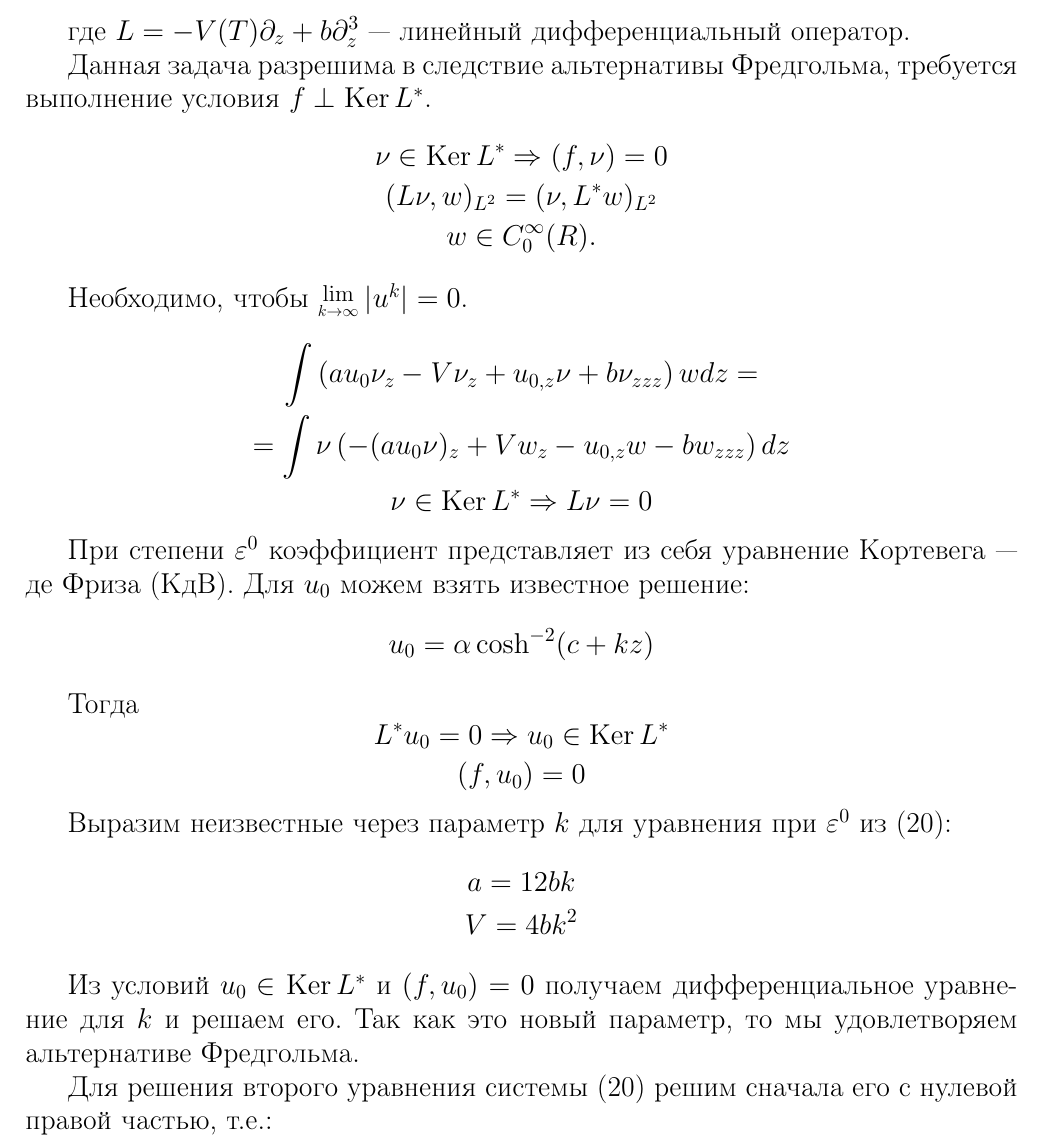
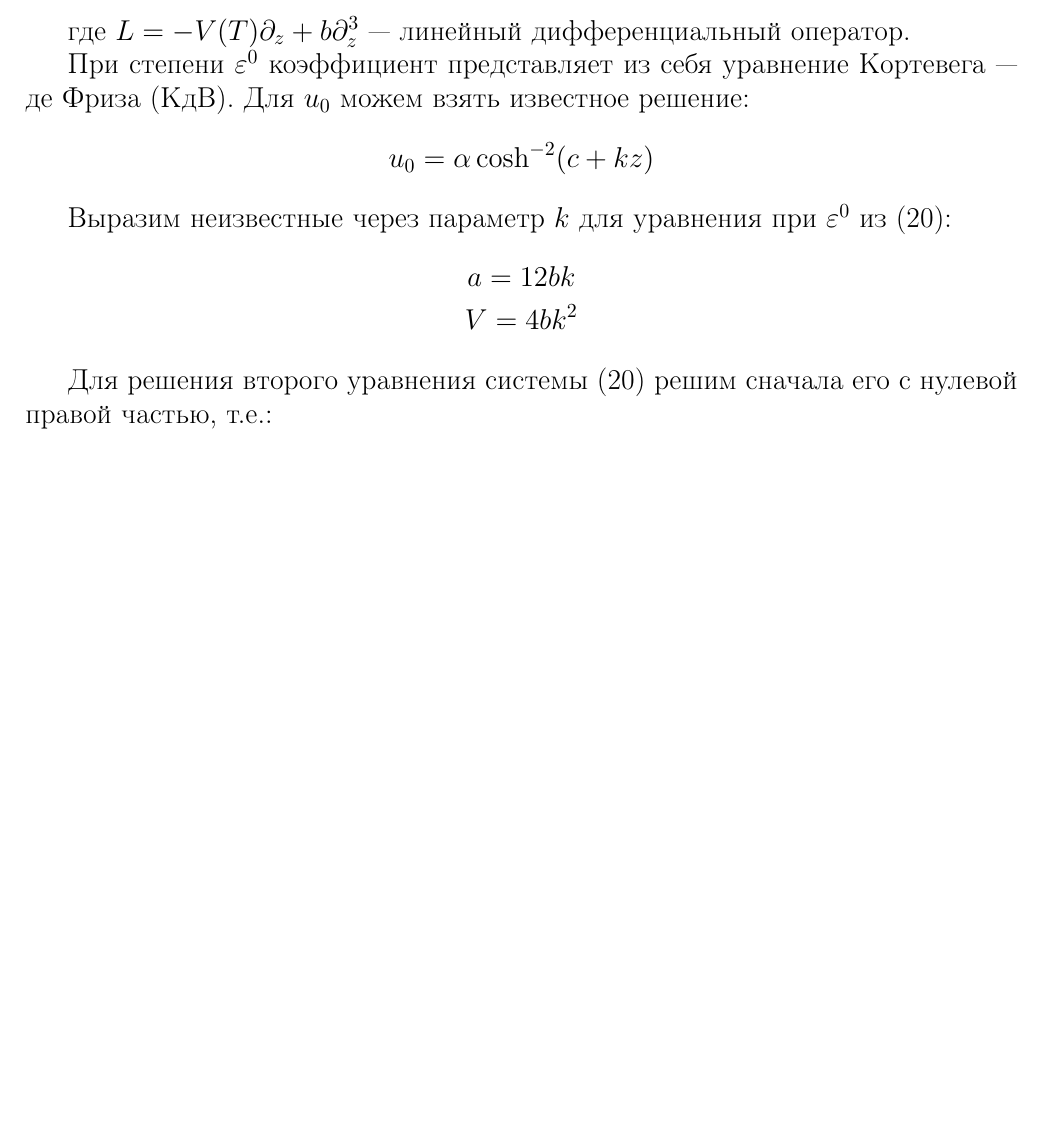
Before and after one commit to SvichkarevAnatoly/course-wave-abstract, a LaTeX document (Svichkarev_abstract.tex, which reads parts/solution.tex): part of page 14 of 17, cut so that both start at the same text, the shorter picture padded with empty space. Compiled offline with pdfLaTeX.

Commit message:
скрытие подробностей про альтернативу Фредгольма

```diff
--- a/parts/solution.tex
+++ b/parts/solution.tex
@@ -70,39 +70,11 @@
 где $L = -V(T) \partial_z + b \partial_z^3$
 --- линейный дифференциальный оператор.
 
-Данная задача разрешима в следствие альтернативы Фредгольма,
-требуется выполнение условия $f \perp \operatorname{Ker}L^*$.
-\begin{equation*}
-    \begin{gathered}
-        \nu \in \operatorname{Ker}L^* \Rightarrow (f, \nu) = 0 \\
-        (L \nu, w)_{L^2} = (\nu, L^* w)_{L^2} \\
-        w \in C_0^\infty(R).
-    \end{gathered}
-\end{equation*}
-
-Необходимо, чтобы $\Lim{k \rightarrow \infty} |u^k| = 0$.
-
-\begin{equation*}
-    \begin{gathered}
-        \int \left(a u_0 \nu_z - V \nu_z + u_{0,z} \nu + b \nu_{zzz} \right) w dz = \\
-        = \int \nu \left( -(a u_0 \nu)_z + V w_z - u_{0,z} w - b w_{zzz} \right) dz \\
-        \nu \in \operatorname{Ker}L^* \Rightarrow L \nu = 0
-    \end{gathered}
-\end{equation*}
-
 При степени $\ep^0$ коэффициент
 представляет из себя уравнение Кортевега --- де Фриза (КдВ).
 Для $u_0$ можем взять известное решение:
 \begin{equation*}
     u_0 = \alpha \cosh^{-2}(c + k z)
-\end{equation*}
-
-Тогда
-\begin{equation*}
-    \begin{gathered}
-        L^* u_0 = 0 \Rightarrow u_0 \in \operatorname{Ker}L^* \\
-        (f, u_0) = 0
-    \end{gathered}
 \end{equation*}
 
 Выразим неизвестные через параметр $k$
@@ -113,11 +85,6 @@
         V = 4 b k^2
     \end{gathered}
 \end{equation*}
-
-Из условий $u_0 \in \operatorname{Ker}L^*$
-и $(f, u_0) = 0$ получаем дифференциальное уравнение
-для $k$ и решаем его. Так как это новый параметр,
-то мы удовлетворяем альтернативе Фредгольма.
 
 Для решения второго уравнения системы \eqref{Eq:system}
 решим сначала его с нулевой правой частью, т.е.:
```
